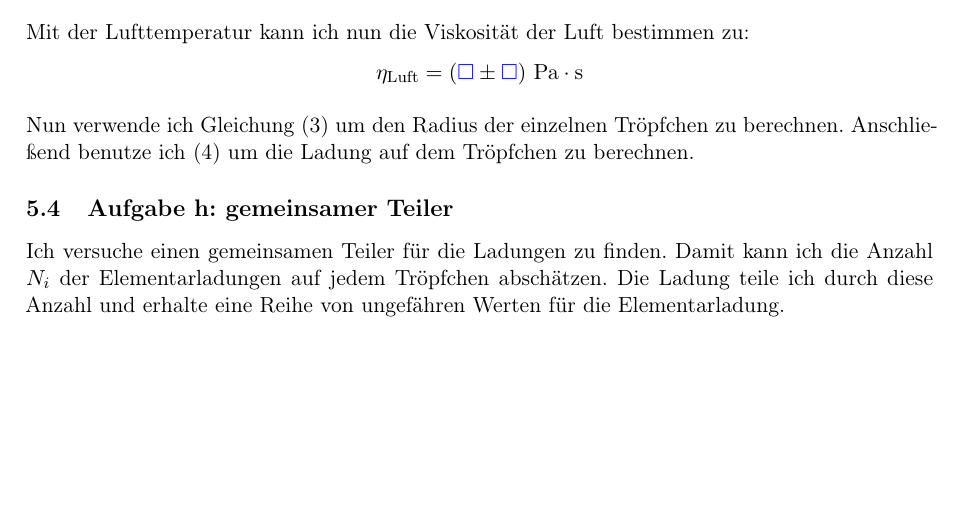
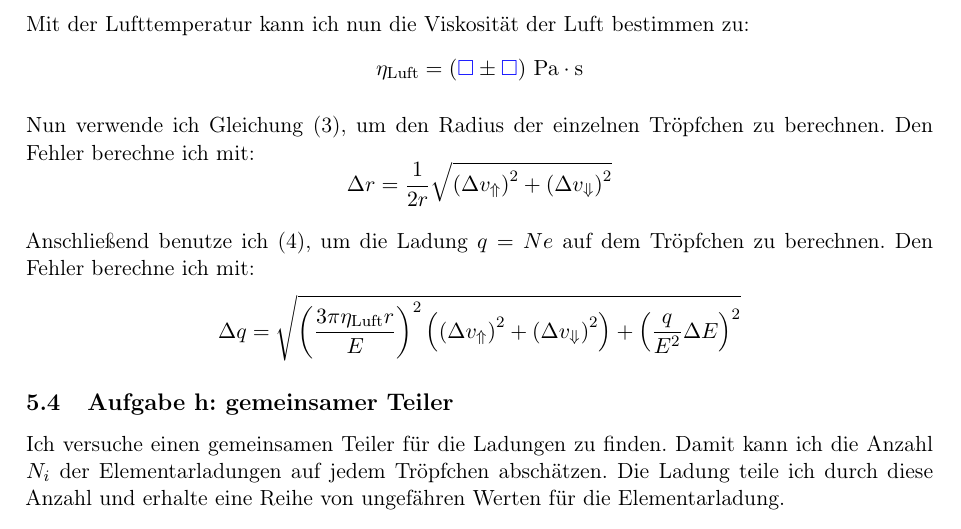
Before and after one commit to martin-ueding/physik212-Protokolle, a LaTeX document (physik212-249-Martin.tex): part of page 10 of 12 before the commit and part of page 10 of 13 after it, cut so that both start at the same text, the shorter picture padded with empty space. Compiled offline with pdfLaTeX.

Commit message:
State error handling in text

```diff
--- a/physik212-249-Martin.tex
+++ b/physik212-249-Martin.tex
@@ -569,9 +569,23 @@ Der Plot ist in Abbildung \ref{fig:luft.pdf}. Als Fitparameter erhalte ich:
 Mit der Lufttemperatur kann ich nun die Viskosität der Luft bestimmen zu:
 \[ \eta_\text{Luft} = \unit[\emesswert]{Pa \cdot s} \]
 
-Nun verwende ich Gleichung \eqref{eq:249.8} um den Radius der einzelnen
-Tröpfchen zu berechnen. Anschließend benutze ich \eqref{eq:249.9} um die Ladung
-auf dem Tröpfchen zu berechnen.
+Nun verwende ich Gleichung \eqref{eq:249.8}, um den Radius der einzelnen
+Tröpfchen zu berechnen. Den Fehler berechne ich mit:
+\[
+	\Delta r = \frac 1{2 r} \sqrt{ \left( \Delta v_\Uparrow \right)^2 + \left( \Delta v_\Downarrow \right)^2 }
+\]
+
+Anschließend benutze ich \eqref{eq:249.9}, um die Ladung $q = Ne$ auf dem Tröpfchen zu
+berechnen. Den Fehler berechne ich mit:
+\[
+	\Delta q = \sqrt{
+		\left( \frac{3 \pi \eta_\text{Luft} r}{E} \right)^2 \left(
+		\left( \Delta v_\Uparrow \right)^2
+		+ \left( \Delta v_\Downarrow \right)^2
+		\right)
+		+ \left( \frac q{E^2} \Delta E \right)^2
+	}
+\]
 
 \subsection{Aufgabe h: gemeinsamer Teiler}
 
```
Also changed, not shown: physik212-249-Martin.tex (2 more changed lines).
